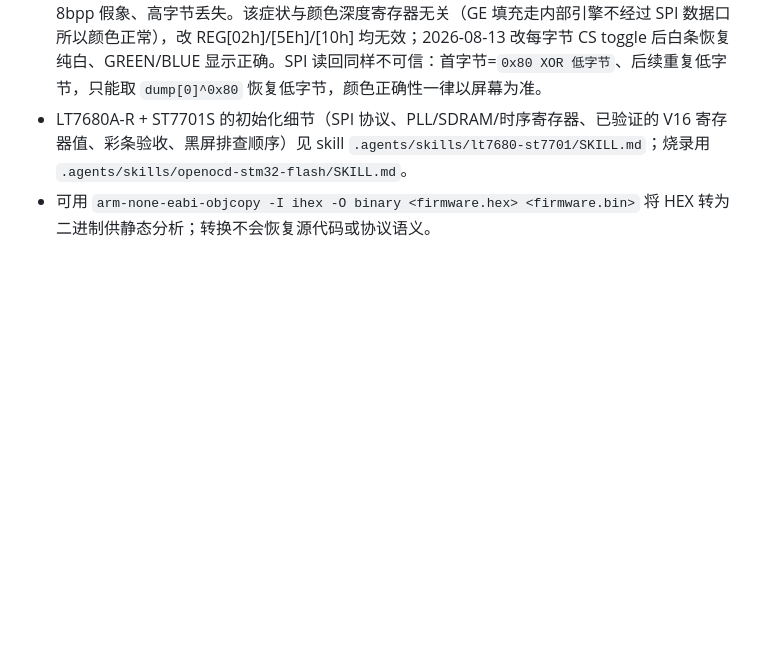
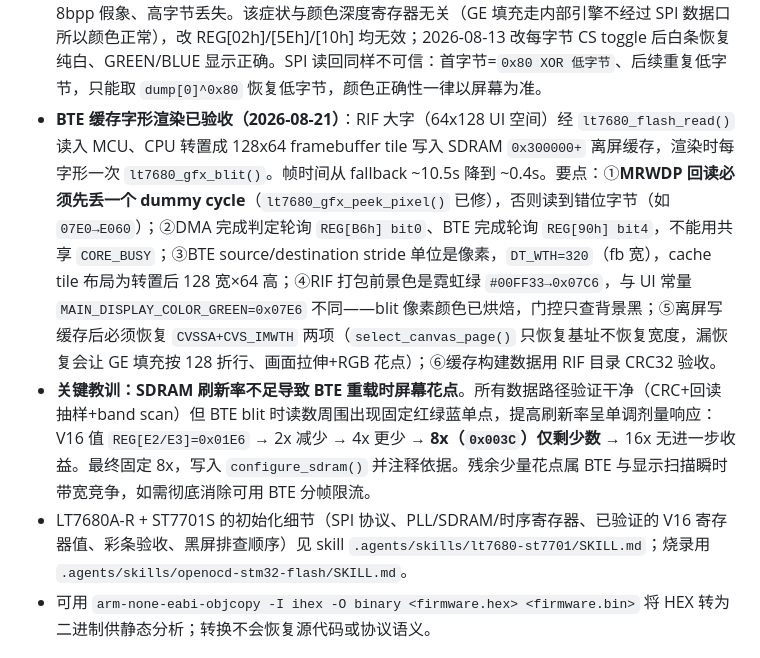
Before and after one commit to Sighthesia/KEITHLEY_2000_LCD, a Markdown page: AGENTS.md, the part around the change. Drawn GitHub-style; blank space fills up the shorter version.

Commit message:
docs: record bte cache and sdram refresh lessons

```diff
--- a/AGENTS.md
+++ b/AGENTS.md
@@ -47,6 +47,8 @@
 - **演示/自测模式（无主机验收用）**：CubeMX `main.c` 的 `K2000_DEMO_FEED`（0=关，默认）编译开关，打开后主循环按 100ms 喂合成 K2000 帧走**真实管线**（`0x0D 0x01 value+unit → 0x09 → 0x08 → 0x07`），值做三角波递增，档位在 `VDC/VAC/ADC/AAC/MVDC/MVAC/MADC/MAAC/OHM/KOHM/MOHM/Hz/kHz/MHz/°CEL` 间轮换并翻 REL/FILT/AUTO/MATH、FAST/MED/SLOW、HOLD/TRIG；串口横幅带 `DEMO-FEED`。档位字母被 64x128 数字字体字符合集限制（**无 U/Z/S 字形、Flash 不足再加**），温度用 `"\xC2\xB0" "CEL"`（0x13 度符号 TAG 内联，解析器转 UTF-8 °，既能渲染又满足趋势温度识别）。demo 模式下**跳过 UART 轮询**（无主机时 RX 悬空噪声会污染解析器）。该模式 Flash 63276B=96.55%，仍能烧录；**烧录验收后务必改回 0 重编译**。仿真器 `sim/index.html` 有对应「Demo 动态档位轮换」开关，趋势图随 demo 值滚动（240 点环形），单位表须与 `s_demo_units` 保持同步。验收看三点：横幅 `DEMO-FEED`、读数 10Hz 更新、趋势柱 5Hz 滚动。
 - **关键教训：`hal_panel_init()` 必须在 `lt7680_reset()` 之后调用**。PA3 经 BAT54 分路到 LT7680 RST 与 LCD RES 两条复位线；先初始化面板再复位会把刚写进面板的配置抹掉（这是黑屏根因之一）。
 - **关键教训：MRWDP 像素写的每个字节必须独立 CS 事务**（`CS低→0x80→字节→CS高`，对齐 Levetop SPI_DataWrite）。不能在单次 CS 窗口内连发 `0x80 lo 0x80 hi`：这颗 LT7680A-R 会把 0x80 之后的所有字节当数据，重复的 0x80 前缀写进像素流，画面呈现"每字节独立 RGB332 像素"的 8bpp 假象、高字节丢失。该症状与颜色深度寄存器无关（GE 填充走内部引擎不经过 SPI 数据口所以颜色正常），改 REG[02h]/[5Eh]/[10h] 均无效；2026-08-13 改每字节 CS toggle 后白条恢复纯白、GREEN/BLUE 显示正确。SPI 读回同样不可信：首字节=`0x80 XOR 低字节`、后续重复低字节，只能取 `dump[0]^0x80` 恢复低字节，颜色正确性一律以屏幕为准。
+- **BTE 缓存字形渲染已验收（2026-08-21）**：RIF 大字（64x128 UI 空间）经 `lt7680_flash_read()` 读入 MCU、CPU 转置成 128x64 framebuffer tile 写入 SDRAM `0x300000+` 离屏缓存，渲染时每字形一次 `lt7680_gfx_blit()`。帧时间从 fallback ~10.5s 降到 ~0.4s。要点：①**MRWDP 回读必须先丢一个 dummy cycle**（`lt7680_gfx_peek_pixel()` 已修），否则读到错位字节（如 `07E0→E060`）；②DMA 完成判定轮询 `REG[B6h] bit0`、BTE 完成轮询 `REG[90h] bit4`，不能用共享 `CORE_BUSY`；③BTE source/destination stride 单位是像素，`DT_WTH=320`（fb 宽），cache tile 布局为转置后 128 宽×64 高；④RIF 打包前景色是霓虹绿 `#00FF33→0x07C6`，与 UI 常量 `MAIN_DISPLAY_COLOR_GREEN=0x07E6` 不同——blit 像素颜色已烘焙，门控只查背景黑；⑤离屏写缓存后必须恢复 `CVSSA+CVS_IMWTH` 两项（`select_canvas_page()` 只恢复基址不恢复宽度，漏恢复会让 GE 填充按 128 折行、画面拉伸+RGB 花点）；⑥缓存构建数据用 RIF 目录 CRC32 验收。
+- **关键教训：SDRAM 刷新率不足导致 BTE 重载时屏幕花点**。所有数据路径验证干净（CRC+回读抽样+band scan）但 BTE blit 时读数周围出现固定红绿蓝单点，提高刷新率呈单调剂量响应：V16 值 `REG[E2/E3]=0x01E6` → 2x 减少 → 4x 更少 → **8x（`0x003C`）仅剩少数** → 16x 无进一步收益。最终固定 8x，写入 `configure_sdram()` 并注释依据。残余少量花点属 BTE 与显示扫描瞬时带宽竞争，如需彻底消除可用 BTE 分帧限流。
 - LT7680A-R + ST7701S 的初始化细节（SPI 协议、PLL/SDRAM/时序寄存器、已验证的 V16 寄存器值、彩条验收、黑屏排查顺序）见 skill `.agents/skills/lt7680-st7701/SKILL.md`；烧录用 `.agents/skills/openocd-stm32-flash/SKILL.md`。
 - 可用 `arm-none-eabi-objcopy -I ihex -O binary <firmware.hex> <firmware.bin>` 将 HEX 转为二进制供静态分析；转换不会恢复源代码或协议语义。
 
```
